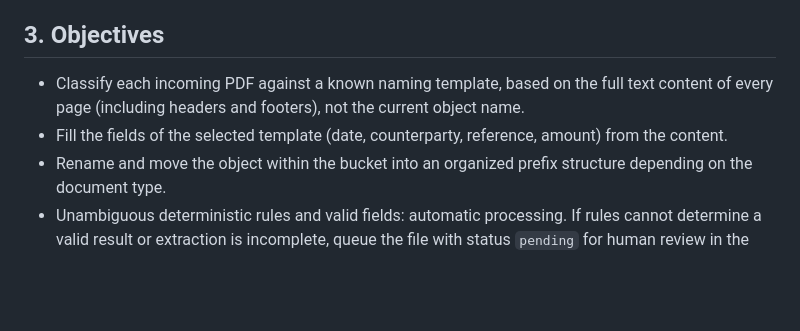
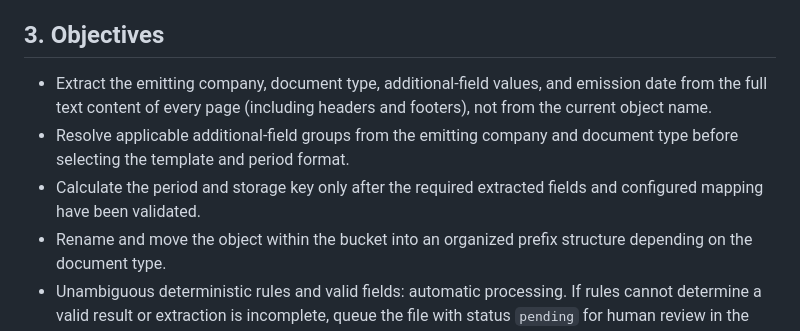
Before and after one commit to napnap75/multiarch-docker-images, a Markdown page: automatic-pdf-renamer/brief.md, the part around the change. Drawn GitHub-style; blank space fills up the shorter version.

Commit message:
Clarify ordered field extraction in project brief

```diff
--- a/automatic-pdf-renamer/brief.md
+++ b/automatic-pdf-renamer/brief.md
@@ -12,8 +12,9 @@ PDFs arrive continuously in an inbox S3 prefix (dropped via Nextcloud by the use
 
 ## 3. Objectives
 
-- Classify each incoming PDF against a known naming template, based on the full text content of every page (including headers and footers), not the current object name.
-- Fill the fields of the selected template (date, counterparty, reference, amount) from the content.
+- Extract the emitting company, document type, additional-field values, and emission date from the full text content of every page (including headers and footers), not from the current object name.
+- Resolve applicable additional-field groups from the emitting company and document type before selecting the template and period format.
+- Calculate the period and storage key only after the required extracted fields and configured mapping have been validated.
 - Rename and move the object within the bucket into an organized prefix structure depending on the document type.
 - Unambiguous deterministic rules and valid fields: automatic processing. If rules cannot determine a valid result or extraction is incomplete, queue the file with status `pending` for human review in the dashboard.
 - Write metadata as JSON sidecar objects in the bucket (source of truth) and replicate every decision into SQLite for fast queries, with retraining from corrections.
```
